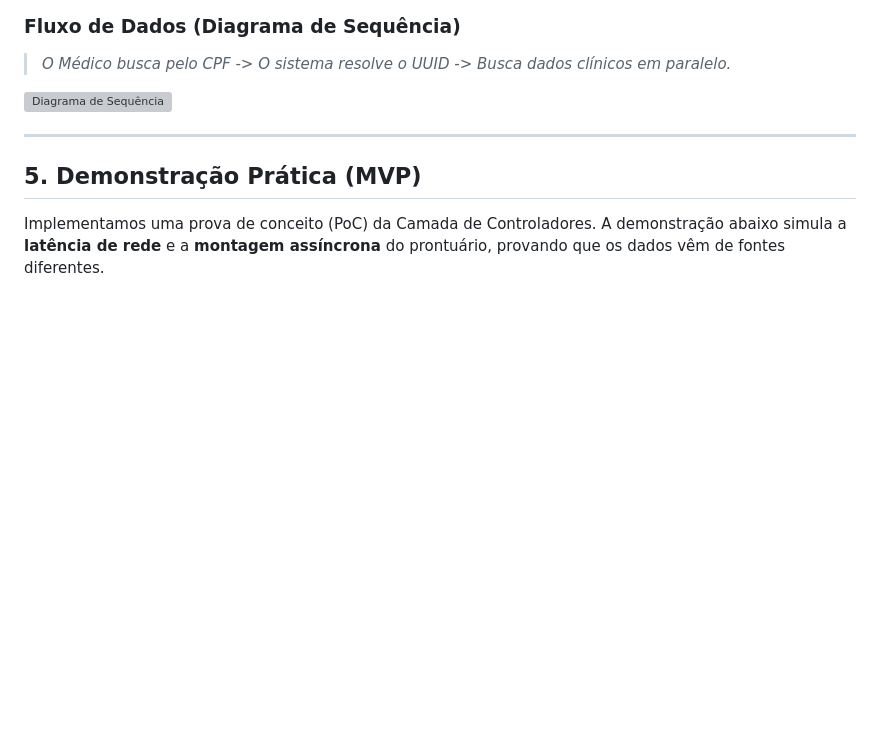
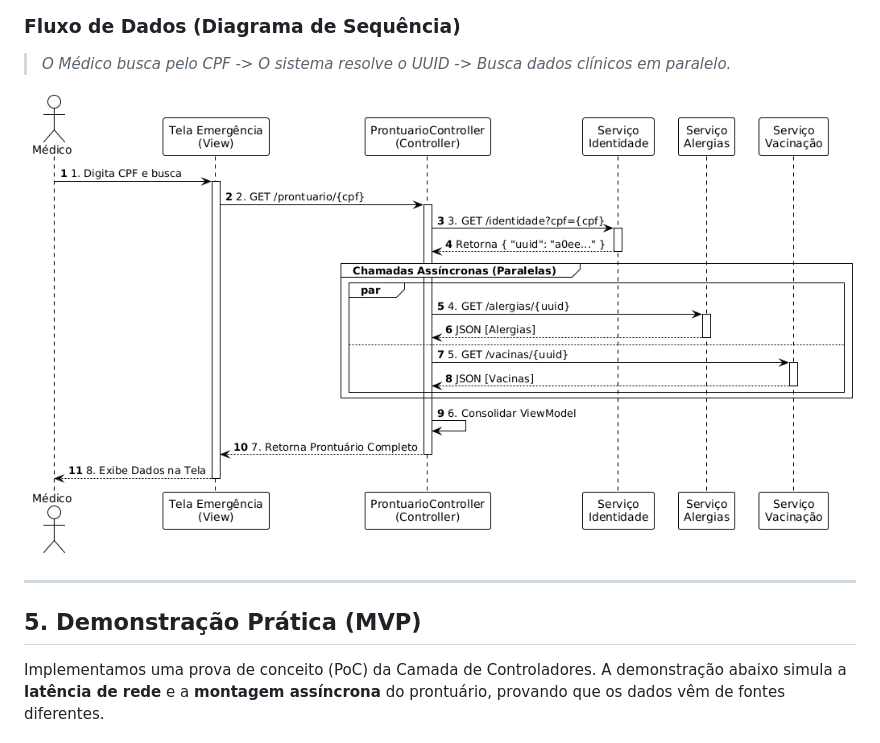
Before and after one commit to Nagafe/obs3, a Markdown page: README.md, the part around the change. Drawn GitHub-style; blank space fills up the shorter version; grey boxes are pictures that could not be loaded.

Commit message:
Update sequence diagram link in README

```diff
--- a/README.md
+++ b/README.md
@@ -54,7 +54,7 @@ Para garantir performance e desacoplamento:
 ### Fluxo de Dados (Diagrama de Sequência)
 > *O Médico busca pelo CPF -> O sistema resolve o UUID -> Busca dados clínicos em paralelo.*
 
-![Diagrama de Sequência](diagrama2.png)
+![Diagrama de Sequência](https://github.com/Nagafe/obs3/blob/main/Diagrama2.png)
 
 ---
 
```
